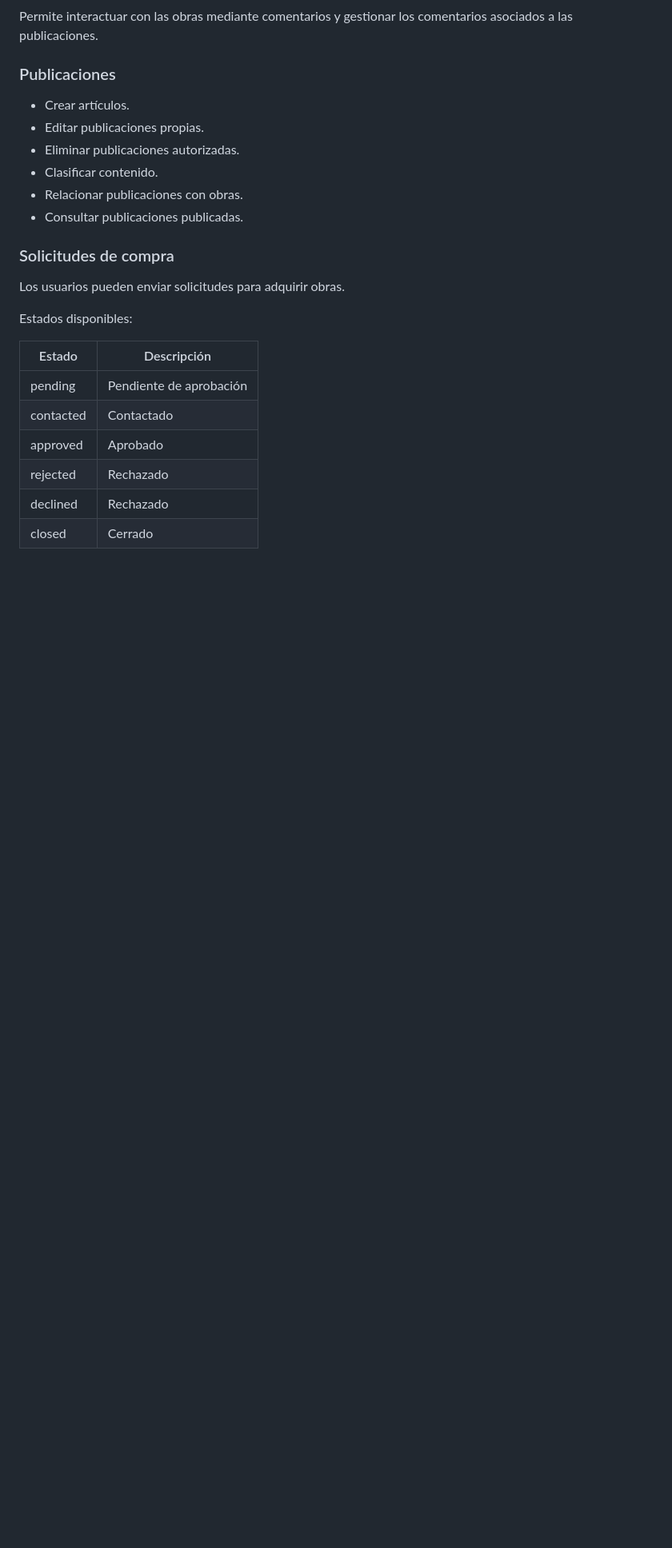
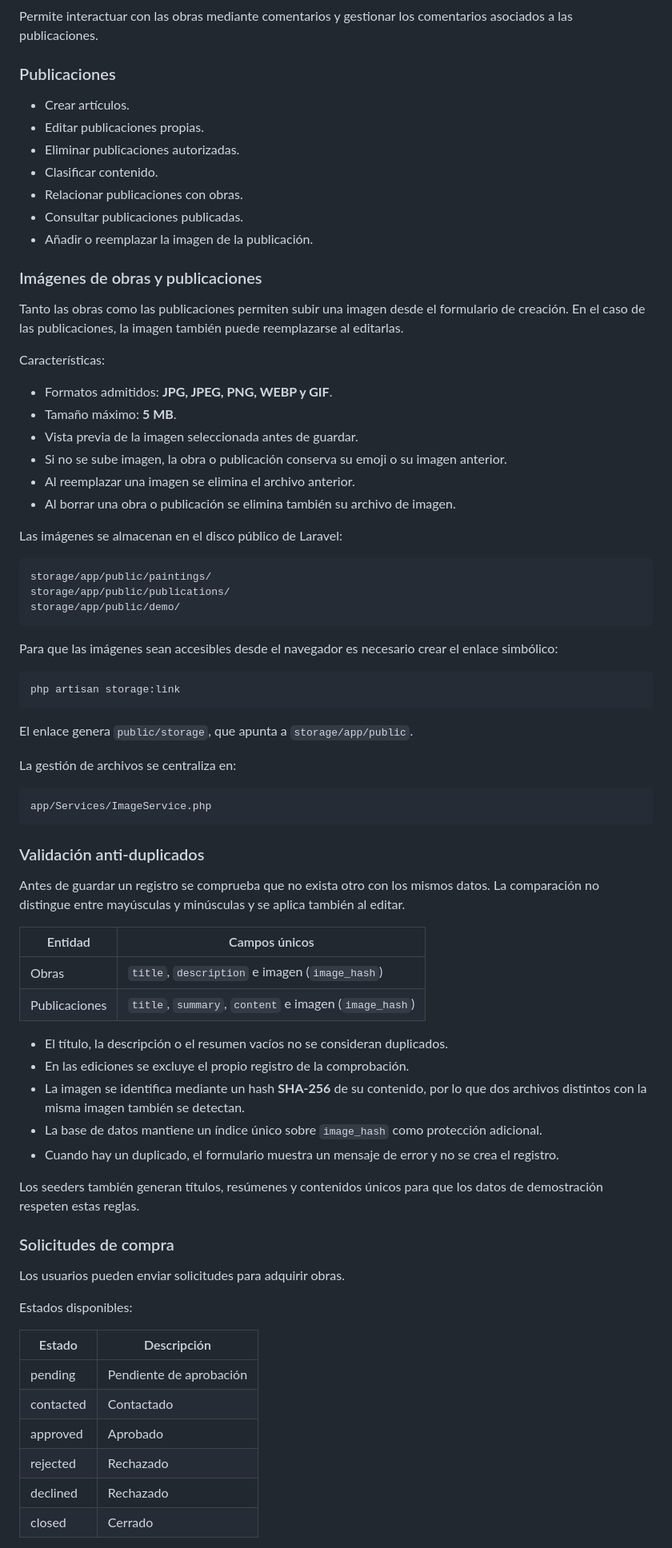
Before and after one commit to JonaGar895/mi-proyecto, a Markdown page: README.md, the part around one of its changes. Shown at 80% size. Drawn GitHub-style; blank space fills up the shorter version.

Commit message:
Documenta la subida de imagenes y la validacion de duplicados

````diff
--- a/README.md
+++ b/README.md
@@ -301,6 +322,59 @@ Permite interactuar con las obras mediante comentarios y gestionar los comentari
 - Clasificar contenido.
 - Relacionar publicaciones con obras.
 - Consultar publicaciones publicadas.
+- Añadir o reemplazar la imagen de la publicación.
+
+### Imágenes de obras y publicaciones
+
+Tanto las obras como las publicaciones permiten subir una imagen desde el formulario de creación. En el caso de las publicaciones, la imagen también puede reemplazarse al editarlas.
+
+Características:
+
+- Formatos admitidos: **JPG, JPEG, PNG, WEBP y GIF**.
+- Tamaño máximo: **5 MB**.
+- Vista previa de la imagen seleccionada antes de guardar.
+- Si no se sube imagen, la obra o publicación conserva su emoji o su imagen anterior.
+- Al reemplazar una imagen se elimina el archivo anterior.
+- Al borrar una obra o publicación se elimina también su archivo de imagen.
+
+Las imágenes se almacenan en el disco público de Laravel:
+
+```text
+storage/app/public/paintings/
+storage/app/public/publications/
+storage/app/public/demo/
+```
+
+Para que las imágenes sean accesibles desde el navegador es necesario crear el enlace simbólico:
+
+```bash
+php artisan storage:link
+```
+
+El enlace genera `public/storage`, que apunta a `storage/app/public`.
+
+La gestión de archivos se centraliza en:
+
+```text
+app/Services/ImageService.php
+```
+
+### Validación anti-duplicados
+
+Antes de guardar un registro se comprueba que no exista otro con los mismos datos. La comparación no distingue entre mayúsculas y minúsculas y se aplica también al editar.
+
+| Entidad | Campos únicos |
+|---|---|
+| Obras | `title`, `description` e imagen (`image_hash`) |
+| Publicaciones | `title`, `summary`, `content` e imagen (`image_hash`) |
+
+- El título, la descripción o el resumen vacíos no se consideran duplicados.
+- En las ediciones se excluye el propio registro de la comprobación.
+- La imagen se identifica mediante un hash **SHA-256** de su contenido, por lo que dos archivos distintos con la misma imagen también se detectan.
+- La base de datos mantiene un índice único sobre `image_hash` como protección adicional.
+- Cuando hay un duplicado, el formulario muestra un mensaje de error y no se crea el registro.
+
+Los seeders también generan títulos, resúmenes y contenidos únicos para que los datos de demostración respeten estas reglas.
 
 ### Solicitudes de compra
 
````
Also changed, not shown: other parts of README.md (+52 -3 lines).
